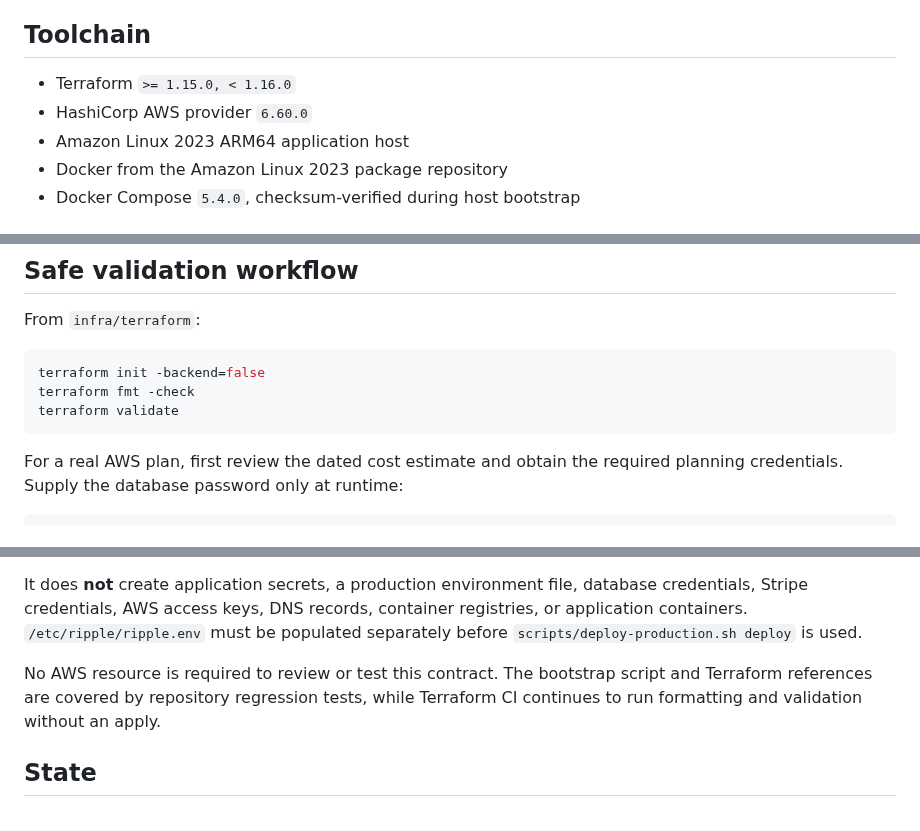
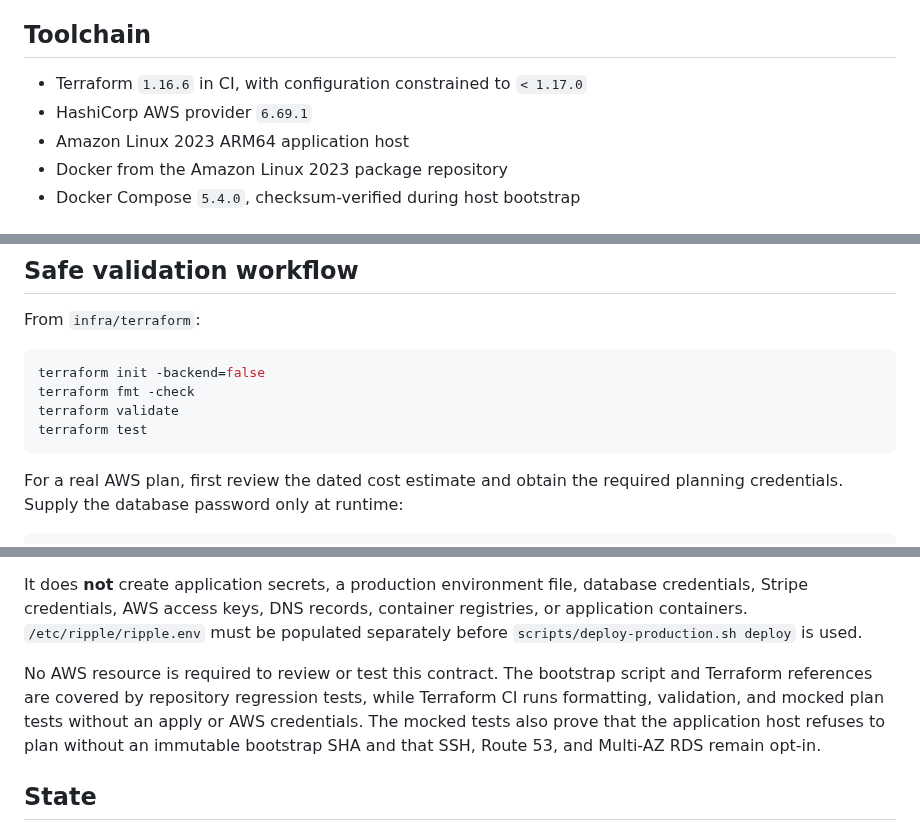
Before and after one commit to drakeg/twitclone, a Markdown page: infra/terraform/README.md, 3 parts joined by grey strips. GitHub-like rendering.

Commit message:
Align Terraform docs with enforced launch guards

````diff
--- a/infra/terraform/README.md
+++ b/infra/terraform/README.md
@@ -17,8 +17,8 @@ The EC2 resource is wired to the same container-first deployment artifacts used
 
 ## Toolchain
 
-- Terraform `>= 1.15.0, < 1.16.0`
-- HashiCorp AWS provider `6.60.0`
+- Terraform `1.16.6` in CI, with configuration constrained to `< 1.17.0`
+- HashiCorp AWS provider `6.69.1`
 - Amazon Linux 2023 ARM64 application host
 - Docker from the Amazon Linux 2023 package repository
 - Docker Compose `5.4.0`, checksum-verified during host bootstrap
@@ -41,6 +41,7 @@ From `infra/terraform`:
 terraform init -backend=false
 terraform fmt -check
 terraform validate
+terraform test
 ```
 
 For a real AWS plan, first review the dated cost estimate and obtain the required planning credentials. Supply the database password only at runtime:
@@ -85,7 +86,7 @@ Notable defaults:
 
 It does **not** create application secrets, a production environment file, database credentials, Stripe credentials, AWS access keys, DNS records, container registries, or application containers. `/etc/ripple/ripple.env` must be populated separately before `scripts/deploy-production.sh deploy` is used.
 
-No AWS resource is required to review or test this contract. The bootstrap script and Terraform references are covered by repository regression tests, while Terraform CI continues to run formatting and validation without an apply.
+No AWS resource is required to review or test this contract. The bootstrap script and Terraform references are covered by repository regression tests, while Terraform CI runs formatting, validation, and mocked plan tests without an apply or AWS credentials. The mocked tests also prove that the application host refuses to plan without an immutable bootstrap SHA and that SSH, Route 53, and Multi-AZ RDS remain opt-in.
 
 ## State
 
````
